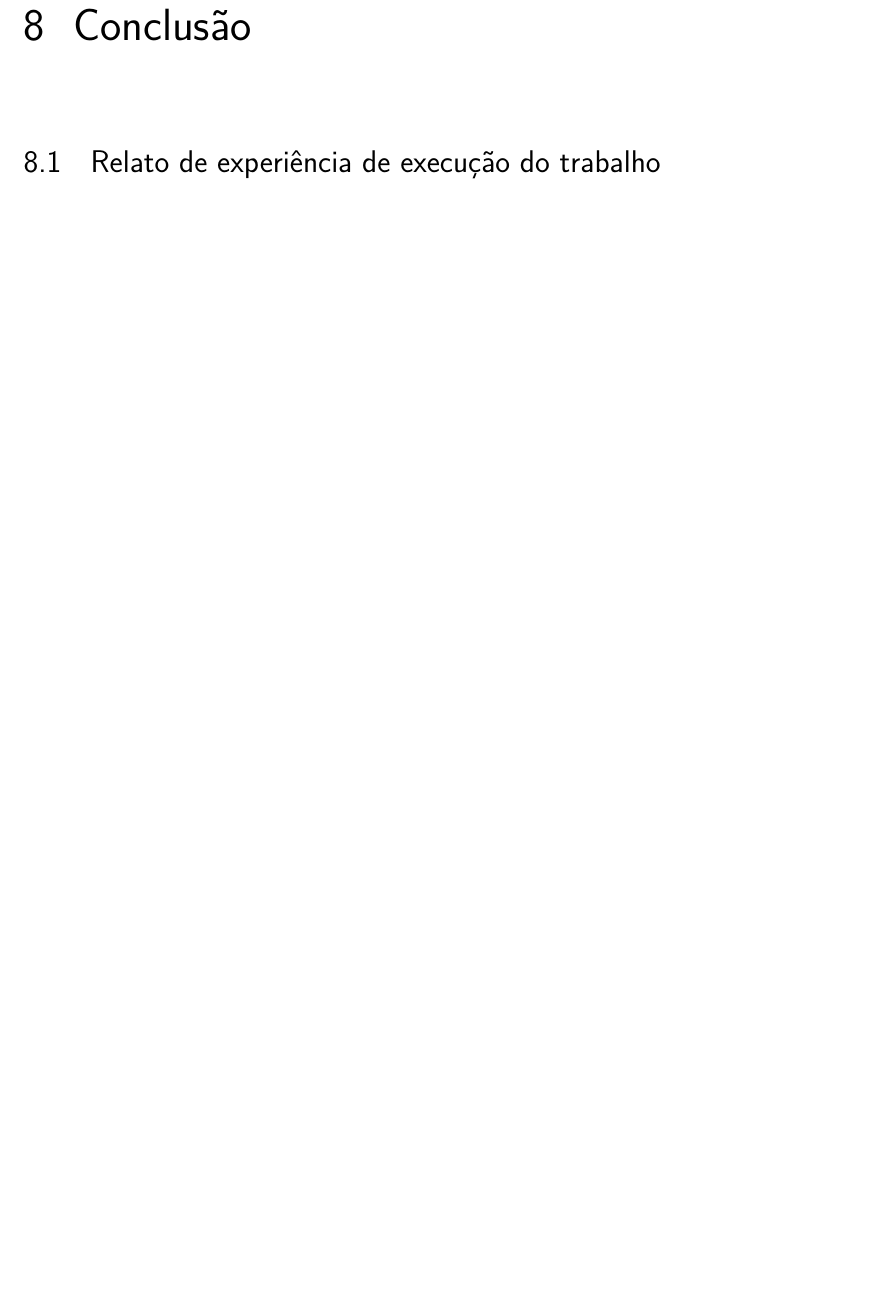
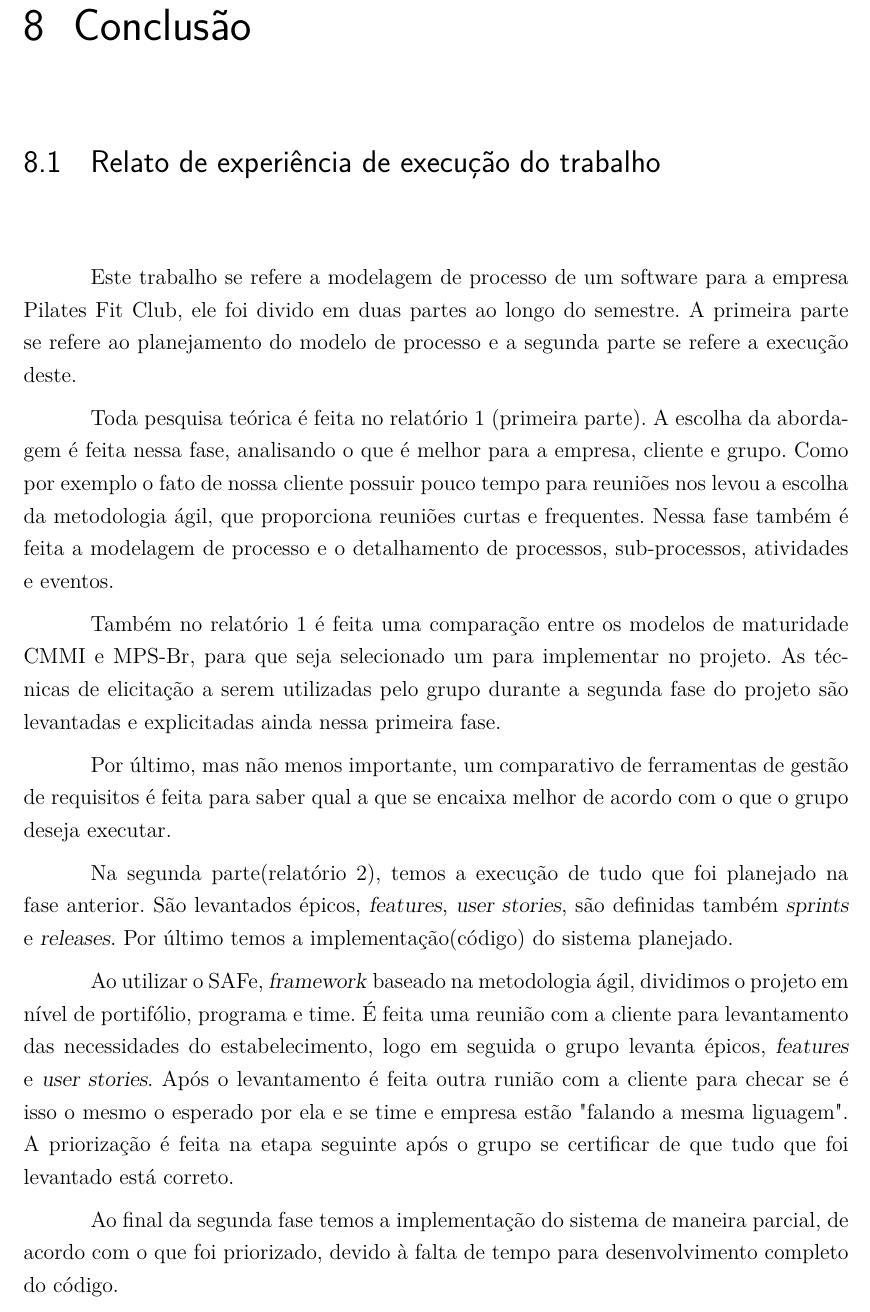
Before and after one commit to requisitosPilates/Template-LaTeX-TCC-FGA, a LaTeX thesis (tcc.tex, which reads editaveis/Relato1.tex): part of page 37 of 41, cut so that both start at the same text, the shorter picture padded with empty space. Compiled offline with pdfLaTeX.

Commit message:
adding description on file

```diff
--- a/editaveis/Relato1.tex
+++ b/editaveis/Relato1.tex
@@ -1 +1,39 @@
 \section[Relato de experiência de execução do trabalho]{Relato de experiência de execução do trabalho}
+Este trabalho se refere a modelagem de processo de um software para a empresa
+Pilates Fit Club, ele foi divido em duas partes ao longo do semestre. A primeira
+parte se refere ao planejamento do modelo de processo e a segunda parte se
+refere a execução deste.
+
+Toda pesquisa teórica é feita no relatório 1 (primeira parte). A escolha da
+abordagem é feita nessa fase, analisando o que é melhor para a empresa, cliente
+e grupo. Como por exemplo o fato de nossa cliente possuir pouco tempo para
+reuniões nos levou a escolha da metodologia ágil, que proporciona reuniões
+curtas e frequentes. Nessa fase também é feita a modelagem de processo e o
+detalhamento de processos, sub-processos, atividades e eventos.
+
+Também no relatório 1 é feita uma comparação entre os modelos de maturidade CMMI
+e MPS-Br, para que seja selecionado um para implementar no projeto. As técnicas
+de elicitação a serem utilizadas pelo grupo durante a segunda fase do projeto
+são levantadas e explicitadas ainda nessa primeira fase.
+
+Por último, mas não menos importante, um comparativo de ferramentas de gestão de
+requisitos é feita para saber qual a que se encaixa melhor de acordo com o que
+o grupo deseja executar.
+
+Na segunda parte(relatório 2), temos a execução de tudo que foi planejado na
+fase anterior. São levantados épicos, \textsl{features}, \textsl{user stories},
+são definidas também \textsl{sprints} e \textsl{releases}. Por último temos a
+implementação(código) do sistema planejado.
+
+Ao utilizar o SAFe, \textsl{framework} baseado na metodologia ágil,
+dividimos o projeto em nível de portifólio, programa e time. É feita uma reunião
+com a cliente para levantamento das necessidades do estabelecimento,
+logo em seguida o grupo levanta épicos, \textsl{features} e
+\textsl{user stories}. Após o levantamento é feita outra runião com a cliente
+para checar se é isso o mesmo o esperado por ela e se time e empresa estão
+"falando a mesma liguagem". A priorização é feita na etapa seguinte após o grupo
+se certificar de que tudo que foi levantado está correto.
+
+Ao final da segunda fase temos a implementação do sistema de maneira parcial, de
+acordo com o que foi priorizado, devido à falta de tempo para desenvolvimento
+completo do código.
```
